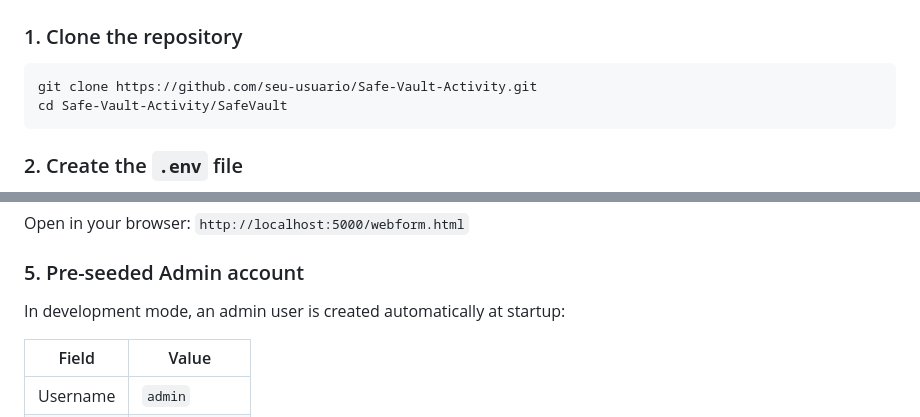
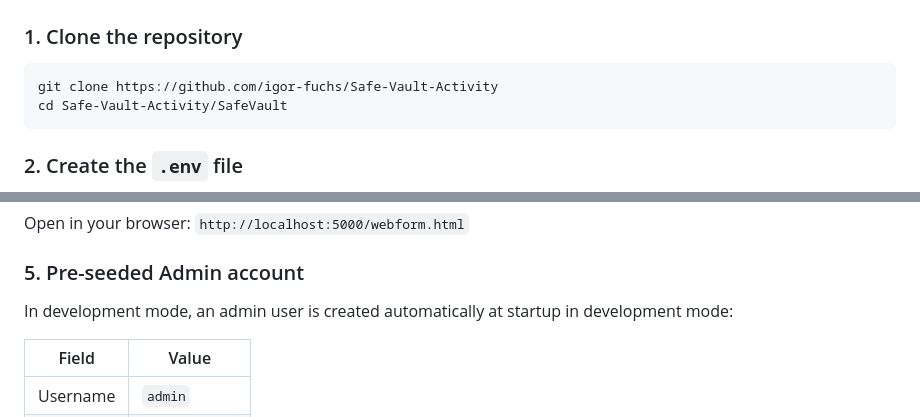
Before and after one commit to igor-fuchs/Safe-Vault-Activity, a Markdown page: README.md, 2 parts joined by grey strips. Rendered like a GitHub page.

Commit message:
feat: Update README.md

````diff
--- a/README.md
+++ b/README.md
@@ -31,7 +31,7 @@ The project implements an authentication and authorization system focused on sec
 ### 1. Clone the repository
 
 ```bash
-git clone https://github.com/seu-usuario/Safe-Vault-Activity.git
+git clone https://github.com/igor-fuchs/Safe-Vault-Activity
 cd Safe-Vault-Activity/SafeVault
 ```
 
@@ -59,7 +59,7 @@ Open in your browser: `http://localhost:5000/webform.html`
 
 ### 5. Pre-seeded Admin account
 
-In development mode, an admin user is created automatically at startup:
+In development mode, an admin user is created automatically at startup in development mode:
 
 | Field    | Value          |
 |----------|----------------|
````
